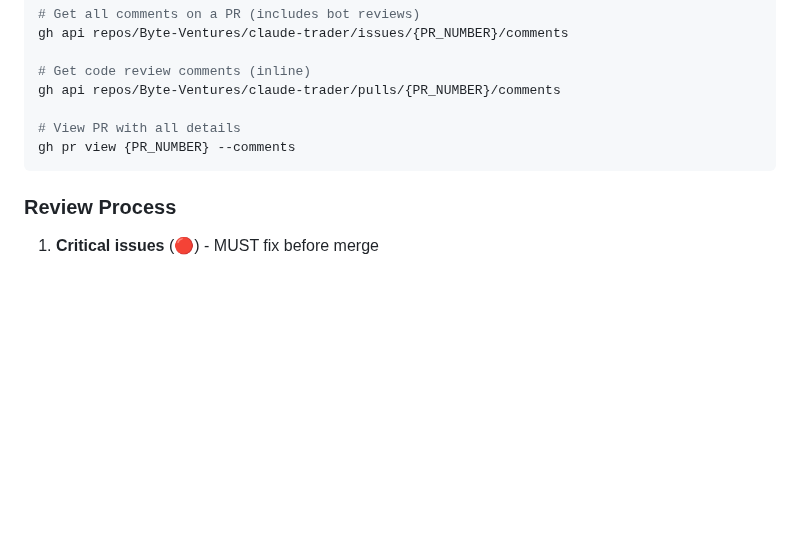
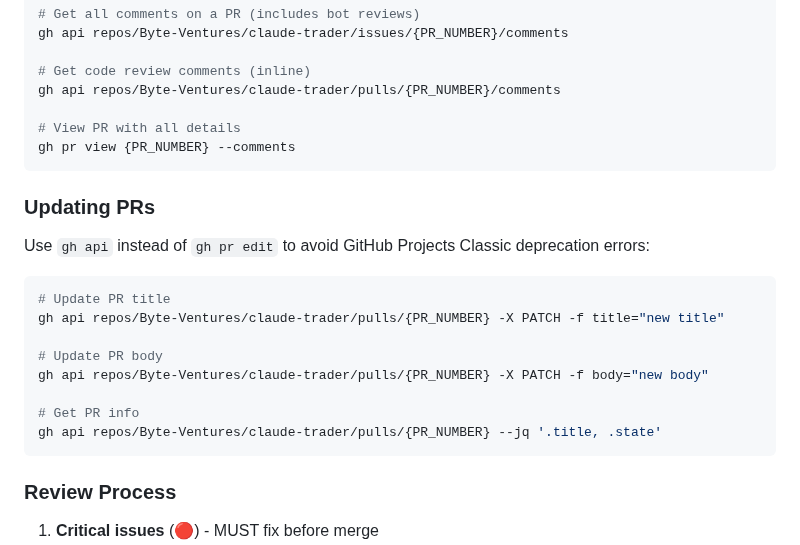
Before and after one commit to Byte-Ventures/claude-trader, a Markdown page: CLAUDE.md, the part around the change. GitHub-like rendering; blank space fills up the shorter version.

Commit message:
docs(claude): add gh api commands for updating PRs
Document using gh api instead of gh pr edit to avoid
GitHub Projects Classic deprecation errors.

🤖 Generated with [Claude Code](https://claude.com/claude-code)

Co-Authored-By: Claude Opus 4.5 <noreply@anthropic.com>

````diff
--- a/CLAUDE.md
+++ b/CLAUDE.md
@@ -202,6 +202,21 @@ gh api repos/Byte-Ventures/claude-trader/pulls/{PR_NUMBER}/comments
 gh pr view {PR_NUMBER} --comments
 ```
 
+### Updating PRs
+
+Use `gh api` instead of `gh pr edit` to avoid GitHub Projects Classic deprecation errors:
+
+```bash
+# Update PR title
+gh api repos/Byte-Ventures/claude-trader/pulls/{PR_NUMBER} -X PATCH -f title="new title"
+
+# Update PR body
+gh api repos/Byte-Ventures/claude-trader/pulls/{PR_NUMBER} -X PATCH -f body="new body"
+
+# Get PR info
+gh api repos/Byte-Ventures/claude-trader/pulls/{PR_NUMBER} --jq '.title, .state'
+```
+
 ### Review Process
 
 1. **Critical issues** (🔴) - MUST fix before merge
````
